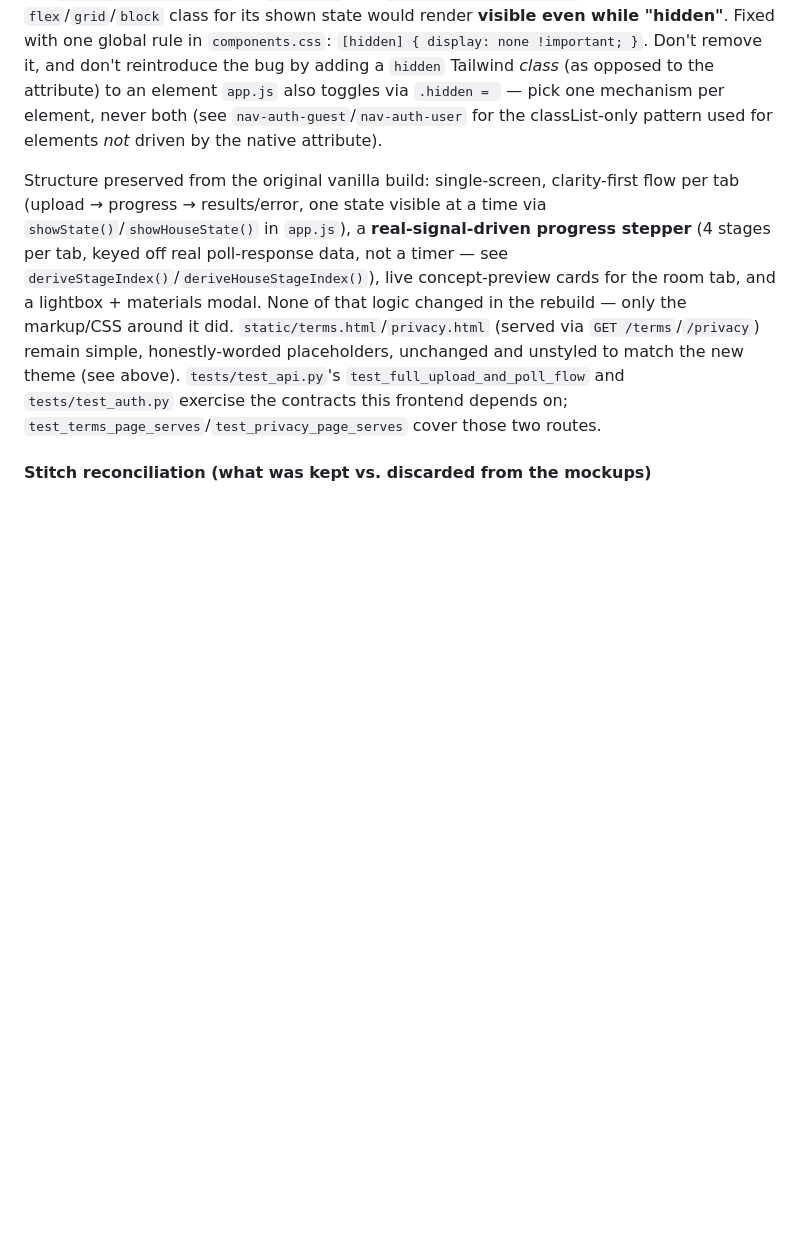
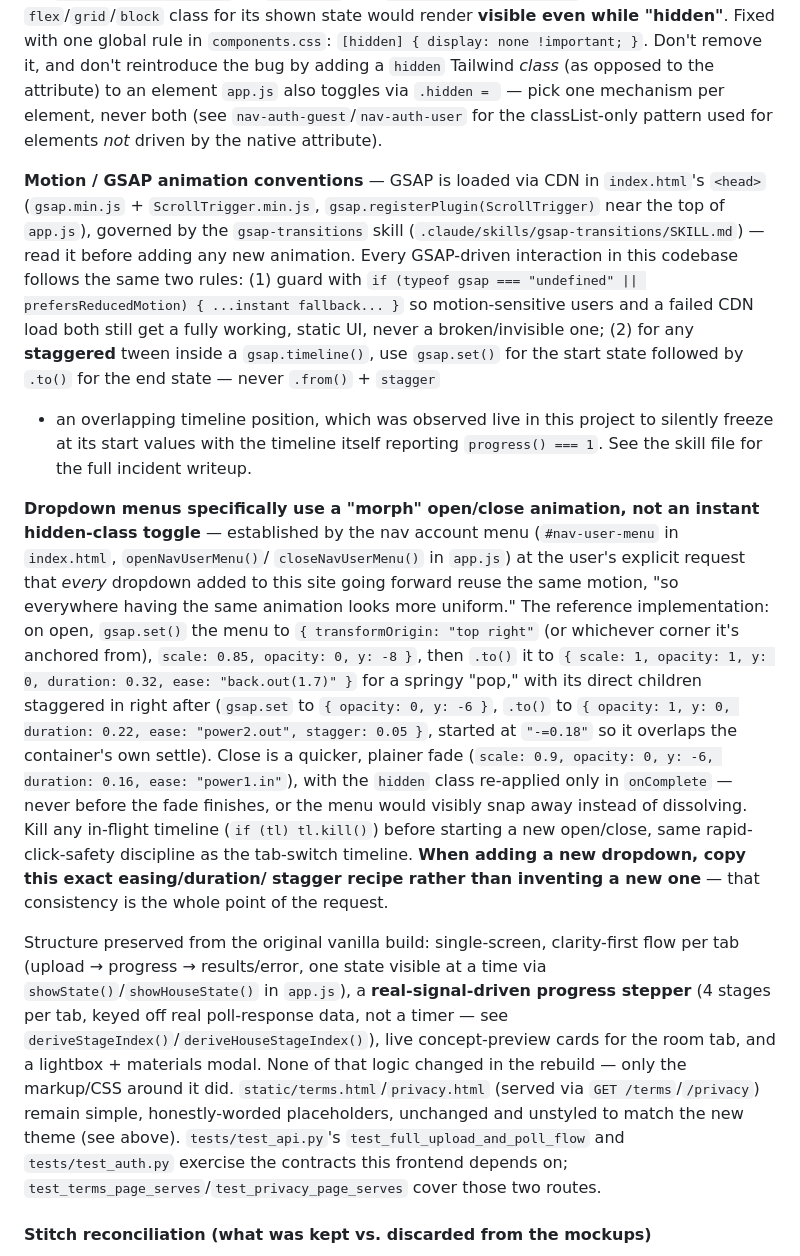
Before and after one commit to mhuzaifahahmed/interior-gen, a Markdown page: CLAUDE.md, the part around the change. GitHub-like rendering; blank space fills up the shorter version.

Commit message:
Document the GSAP animation conventions and dropdown-morph standard
Records the two rules every GSAP interaction in this codebase already
follows (prefers-reduced-motion + missing-CDN fallback; gsap.set()+.to()
instead of .from()+stagger for staggered timeline tweens - a real,
previously-hit gotcha) and, per explicit user request, the exact morph
easing/duration/stagger recipe from the nav account dropdown - the
reference pattern any future dropdown on this site should reuse rather
than inventing new motion each time.

Co-Authored-By: Claude Sonnet 5 <noreply@anthropic.com>

```diff
--- a/CLAUDE.md
+++ b/CLAUDE.md
@@ -532,6 +532,34 @@ state would render **visible even while "hidden"**. Fixed with one global rule i
 `.hidden = ` — pick one mechanism per element, never both (see `nav-auth-guest`/`nav-auth-user` for the
 classList-only pattern used for elements *not* driven by the native attribute).
 
+**Motion / GSAP animation conventions** — GSAP is loaded via CDN in `index.html`'s `<head>`
+(`gsap.min.js` + `ScrollTrigger.min.js`, `gsap.registerPlugin(ScrollTrigger)` near the top of
+`app.js`), governed by the `gsap-transitions` skill (`.claude/skills/gsap-transitions/SKILL.md`) —
+read it before adding any new animation. Every GSAP-driven interaction in this codebase follows the
+same two rules: (1) guard with `if (typeof gsap === "undefined" || prefersReducedMotion) { ...instant
+fallback... }` so motion-sensitive users and a failed CDN load both still get a fully working, static
+UI, never a broken/invisible one; (2) for any **staggered** tween inside a `gsap.timeline()`, use
+`gsap.set()` for the start state followed by `.to()` for the end state — never `.from()` + `stagger`
++ an overlapping timeline position, which was observed live in this project to silently freeze at its
+start values with the timeline itself reporting `progress() === 1`. See the skill file for the full
+incident writeup.
+
+**Dropdown menus specifically use a "morph" open/close animation, not an instant hidden-class
+toggle** — established by the nav account menu (`#nav-user-menu` in `index.html`, `openNavUserMenu()`/
+`closeNavUserMenu()` in `app.js`) at the user's explicit request that *every* dropdown added to this
+site going forward reuse the same motion, "so everywhere having the same animation looks more
+uniform." The reference implementation: on open, `gsap.set()` the menu to `{ transformOrigin: "top
+right"` (or whichever corner it's anchored from), `scale: 0.85, opacity: 0, y: -8 }`, then `.to()` it
+to `{ scale: 1, opacity: 1, y: 0, duration: 0.32, ease: "back.out(1.7)" }` for a springy "pop," with
+its direct children staggered in right after (`gsap.set` to `{ opacity: 0, y: -6 }`, `.to()` to
+`{ opacity: 1, y: 0, duration: 0.22, ease: "power2.out", stagger: 0.05 }`, started at `"-=0.18"` so it
+overlaps the container's own settle). Close is a quicker, plainer fade (`scale: 0.9, opacity: 0,
+y: -6, duration: 0.16, ease: "power1.in"`), with the `hidden` class re-applied only in `onComplete` —
+never before the fade finishes, or the menu would visibly snap away instead of dissolving. Kill any
+in-flight timeline (`if (tl) tl.kill()`) before starting a new open/close, same rapid-click-safety
+discipline as the tab-switch timeline. **When adding a new dropdown, copy this exact easing/duration/
+stagger recipe rather than inventing a new one** — that consistency is the whole point of the request.
+
 Structure preserved from the original vanilla build: single-screen, clarity-first flow per tab (upload
 → progress → results/error, one state visible at a time via `showState()`/`showHouseState()` in
 `app.js`), a **real-signal-driven progress stepper** (4 stages per tab, keyed off real poll-response
```
